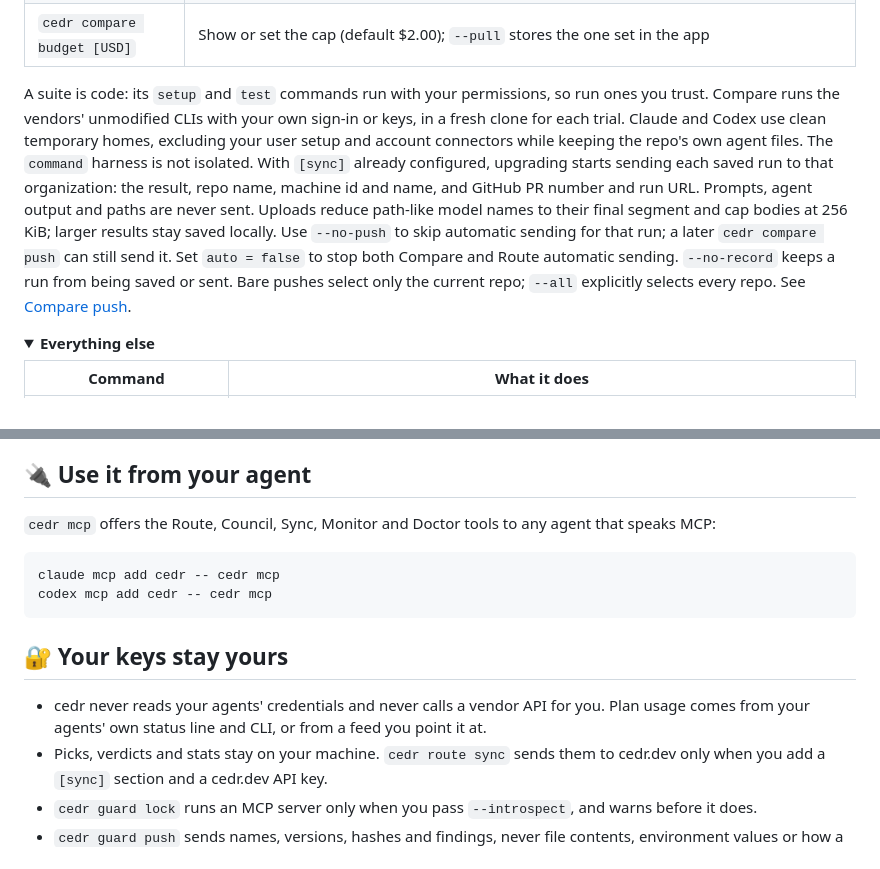
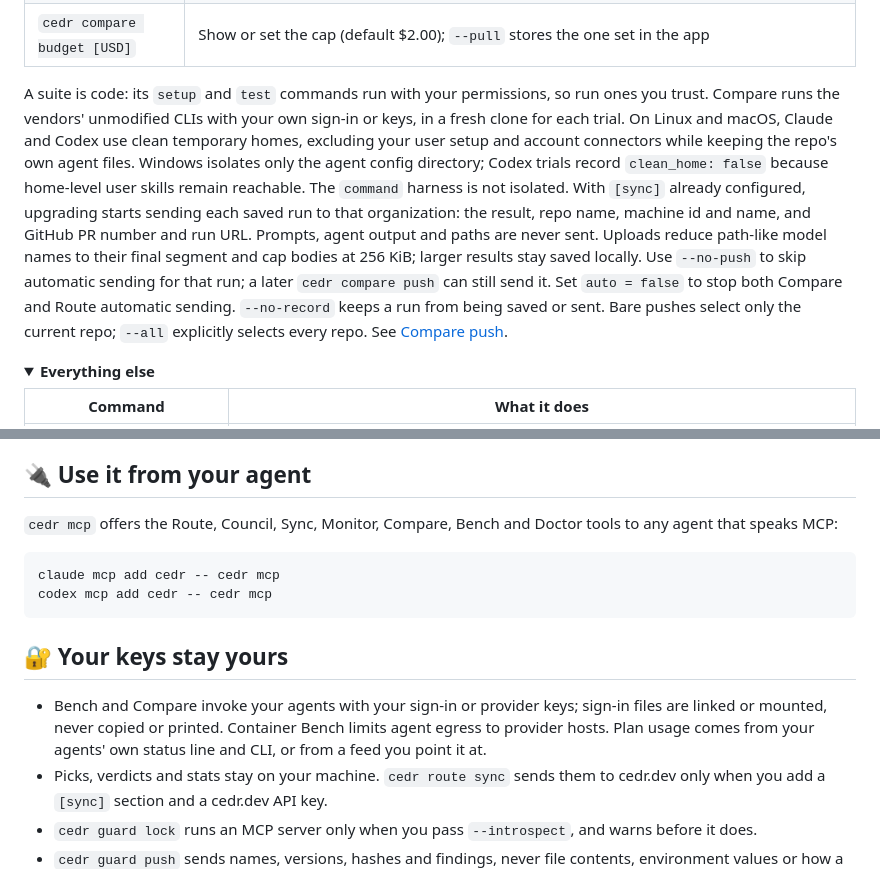
Before and after one commit to Sheernox/cedr, a Markdown page: README.md, 2 parts joined by grey strips. Drawn GitHub-style; folded sections open.

Commit message:
chore(release): prepare bench and compare as cedr 0.12.0

````diff
--- a/README.md
+++ b/README.md
@@ -260,7 +260,7 @@ Use `--suite PATH` for a local suite, `--edition N` for a published edition, or
 | `cedr compare show <id>` | One saved run's report, with its exit code |
 | `cedr compare budget [USD]` | Show or set the cap (default $2.00); `--pull` stores the one set in the app |
 
-A suite is code: its `setup` and `test` commands run with your permissions, so run ones you trust. Compare runs the vendors' unmodified CLIs with your own sign-in or keys, in a fresh clone for each trial. Claude and Codex use clean temporary homes, excluding your user setup and account connectors while keeping the repo's own agent files. The `command` harness is not isolated. With `[sync]` already configured, upgrading starts sending each saved run to that organization: the result, repo name, machine id and name, and GitHub PR number and run URL. Prompts, agent output and paths are never sent. Uploads reduce path-like model names to their final segment and cap bodies at 256 KiB; larger results stay saved locally. Use `--no-push` to skip automatic sending for that run; a later `cedr compare push` can still send it. Set `auto = false` to stop both Compare and Route automatic sending. `--no-record` keeps a run from being saved or sent. Bare pushes select only the current repo; `--all` explicitly selects every repo. See [Compare push](docs/compare.md#push).
+A suite is code: its `setup` and `test` commands run with your permissions, so run ones you trust. Compare runs the vendors' unmodified CLIs with your own sign-in or keys, in a fresh clone for each trial. On Linux and macOS, Claude and Codex use clean temporary homes, excluding your user setup and account connectors while keeping the repo's own agent files. Windows isolates only the agent config directory; Codex trials record `clean_home: false` because home-level user skills remain reachable. The `command` harness is not isolated. With `[sync]` already configured, upgrading starts sending each saved run to that organization: the result, repo name, machine id and name, and GitHub PR number and run URL. Prompts, agent output and paths are never sent. Uploads reduce path-like model names to their final segment and cap bodies at 256 KiB; larger results stay saved locally. Use `--no-push` to skip automatic sending for that run; a later `cedr compare push` can still send it. Set `auto = false` to stop both Compare and Route automatic sending. `--no-record` keeps a run from being saved or sent. Bare pushes select only the current repo; `--all` explicitly selects every repo. See [Compare push](docs/compare.md#push).
 
 </details>
 
@@ -295,7 +295,7 @@ Inputs: `version`, `path`, `strict`, `verify` (`auto`, `true` or `false`), `sync
 
 ## 🔌 Use it from your agent
 
-`cedr mcp` offers the Route, Council, Sync, Monitor and Doctor tools to any agent that speaks MCP:
+`cedr mcp` offers the Route, Council, Sync, Monitor, Compare, Bench and Doctor tools to any agent that speaks MCP:
 
 ```sh
 claude mcp add cedr -- cedr mcp
@@ -304,7 +304,7 @@ codex mcp add cedr -- cedr mcp
 
 ## 🔐 Your keys stay yours
 
-- cedr never reads your agents' credentials and never calls a vendor API for you. Plan usage comes from your agents' own status line and CLI, or from a feed you point it at.
+- Bench and Compare invoke your agents with your sign-in or provider keys; sign-in files are linked or mounted, never copied or printed. Container Bench limits agent egress to provider hosts. Plan usage comes from your agents' own status line and CLI, or from a feed you point it at.
 - Picks, verdicts and stats stay on your machine. `cedr route sync` sends them to cedr.dev only when you add a `[sync]` section and a cedr.dev API key.
 - `cedr guard lock` runs an MCP server only when you pass `--introspect`, and warns before it does.
 - `cedr guard push` sends names, versions, hashes and findings, never file contents, environment values or how a server is started.
````
Also changed, not shown: CHANGELOG.md (+47 -8 lines), docs/bench.md (+6 -6 lines), assets/releases/v0.12.0.png (added), 3 other files.
